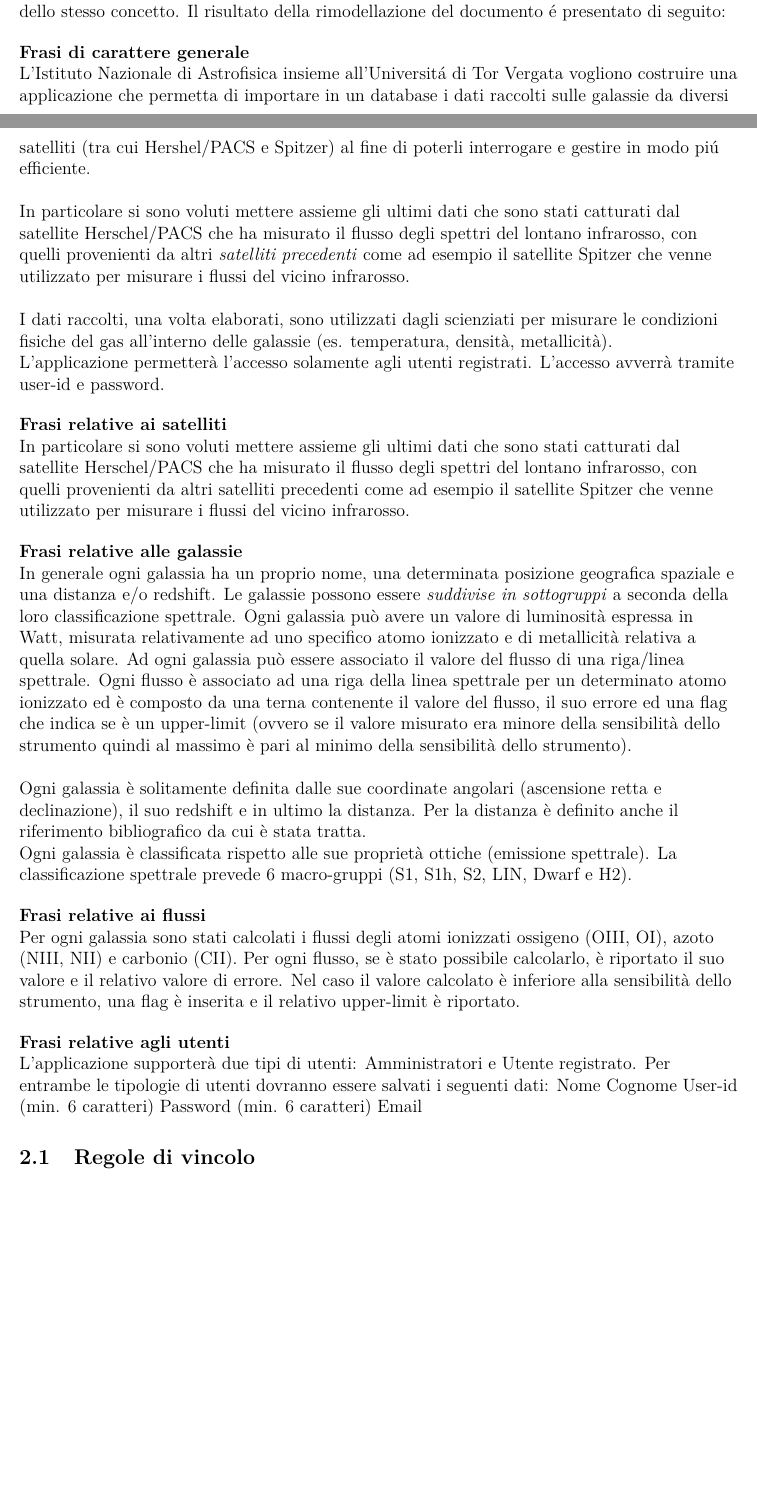
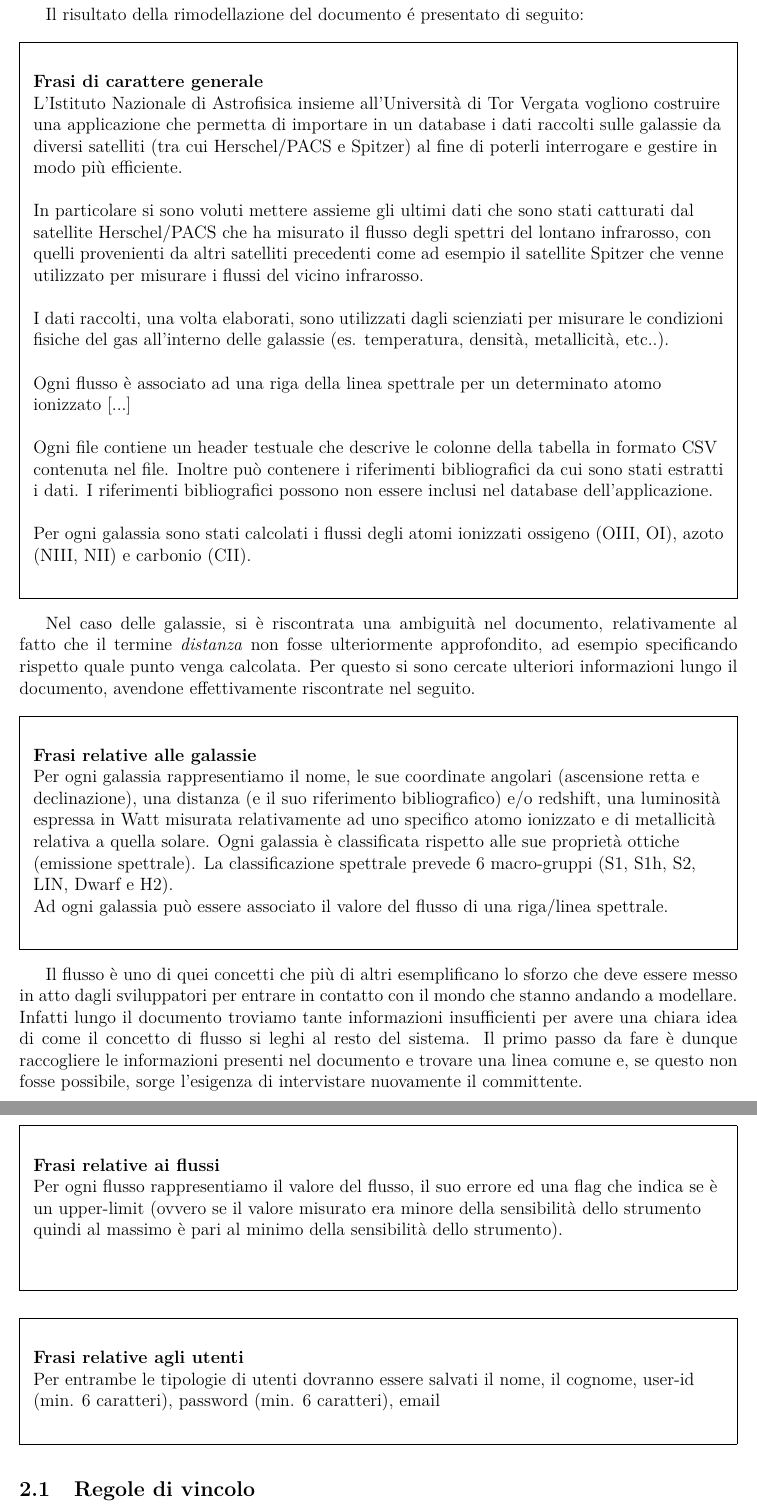
Before and after one commit to dailytowns/ProgettoBasi, a LaTeX document (Relazione/Relazione.tex): two parts of pages 4 and 5 of 16 before the commit and two parts of pages 5 and 6 of 17 after it, joined at a grey line, cut so that both start at the same text, the shorter picture padded with empty space. Compiled offline with pdfLaTeX; a LaTeX package or settings file that is missing is left out.

Commit message:
Ristrutturazione dei requisiti

```diff
--- a/Relazione/Relazione.tex
+++ b/Relazione/Relazione.tex
@@ -138,48 +135,63 @@ La possibili\'{a} di progettare la base di dati a strati viene offerta da una de
 		\end{tabular}
 	\end{table}
 
-	Una volta esaminato a fondo il documento di presentazione, viene effettuato un lavoro di rimodellazione che porta ad uniformare il testo dei requisiti, rendendoli non ambigui dal punto di vista degli sviluppatori ed ancora corrispondenti alle esigenze del committente. Il documento di presentazione viene dunque ristrutturato, suddividendo il testo in gruppi di frasi che trattano dello stesso concetto.
+	Una volta esaminato a fondo il documento di presentazione, viene effettuato un lavoro di rimodellazione che porta ad uniformare il testo dei requisiti, rendendoli non ambigui dal punto di vista degli sviluppatori ed ancora corrispondenti alle esigenze del committente. Il documento di presentazione viene dunque ristrutturato, suddividendo il testo in gruppi di frasi che trattano lo stesso concetto e riscrivendo secondo il pattern \textit{Per $<$dato$>$ rappresentiamo $<$insieme di proprietà$>$}.\newpage
 	Il risultato della rimodellazione del documento \'{e} presentato di seguito:
 
+	\begin{framed}
 		\begin{flushleft}
 			\textbf{Frasi di carattere generale}\newline
-			L'Istituto Nazionale di Astrofisica insieme all'Universit\'{a} di Tor Vergata vogliono costruire una applicazione che permetta di importare in un database i dati raccolti sulle galassie da diversi satelliti (tra cui Hershel/PACS e Spitzer) al fine di poterli interrogare e gestire in modo pi\'{u} efficiente.\newline
+			L’Istituto Nazionale di Astrofisica insieme all’Università di Tor Vergata vogliono costruire una applicazione che permetta di importare in un database i dati raccolti sulle galassie da diversi satelliti (tra cui Herschel/PACS e Spitzer) al fine di poterli interrogare e gestire in modo più efficiente.
+			\newline
 
-			In particolare si sono voluti mettere assieme gli ultimi dati che sono stati catturati dal satellite Herschel/PACS che ha misurato il flusso degli spettri del lontano infrarosso, con quelli provenienti da altri \textit{satelliti precedenti} come ad esempio il satellite Spitzer che venne utilizzato per misurare i flussi del vicino infrarosso.\newline
+			In particolare si sono voluti mettere assieme gli ultimi dati che sono stati catturati dal satellite Herschel/PACS che ha misurato il flusso degli spettri del lontano infrarosso, con quelli provenienti da altri satelliti precedenti come ad esempio il satellite Spitzer che venne utilizzato per misurare i flussi del vicino infrarosso.
+			\newline
 
-			I dati raccolti, una volta elaborati, sono utilizzati dagli scienziati per misurare le condizioni fisiche del gas all'interno delle galassie (es. temperatura, densità, metallicità).
+			I dati raccolti, una volta elaborati, sono utilizzati dagli scienziati per misurare le condizioni fisiche del gas all’interno delle galassie (es. temperatura, densità, metallicità, etc..).
+			\newline
 
-			L'applicazione permetterà l'accesso solamente agli utenti registrati. L'accesso avverrà tramite user-id e password.
+		%	--
+			Ogni flusso è associato ad una riga della linea spettrale per un determinato atomo ionizzato [...]
+			\newline
+
+			Ogni file contiene un header testuale che descrive le colonne della tabella in formato CSV contenuta nel file. Inoltre può contenere i riferimenti bibliografici da cui sono stati estratti i dati. I riferimenti bibliografici possono non essere inclusi nel database dell’applicazione.
+			\newline
+
+			%--------------------------------------
+			Per ogni galassia sono stati calcolati i flussi degli atomi ionizzati ossigeno (OIII, OI), azoto (NIII, NII) e carbonio (CII).
 		\end{flushleft}
+	\end{framed}
 
-	\begin{flushleft}
-		\textbf{Frasi relative ai satelliti}\newline
-		In particolare si sono voluti mettere assieme gli ultimi dati che sono stati catturati dal satellite Herschel/PACS che ha misurato il flusso degli spettri del lontano infrarosso, con quelli provenienti da altri satelliti precedenti come ad esempio il satellite Spitzer che venne utilizzato per misurare i flussi del vicino infrarosso.
-	\end{flushleft}
+	Nel caso delle galassie, si è riscontrata una ambiguità nel documento, relativamente al fatto che il termine \textit{distanza} non fosse ulteriormente approfondito, ad esempio specificando rispetto quale punto venga calcolata.
+	Per questo si sono cercate ulteriori informazioni lungo il documento, avendone effettivamente riscontrate nel seguito.
 
+	%Posizione geografica = coordinate angolari
+	%classificazione spettrale = emissione spettrale
+	\begin{framed}
 		\begin{flushleft}
 			\textbf{Frasi relative alle galassie}\newline
-			In generale ogni galassia ha un proprio nome, una determinata posizione geografica spaziale e una distanza e/o redshift. Le galassie possono essere \textit{suddivise in sottogruppi} a seconda della loro classificazione spettrale. Ogni galassia può avere un valore di luminosità espressa in Watt, misurata relativamente ad uno specifico atomo ionizzato e di metallicità relativa a quella solare. Ad ogni galassia può essere associato il valore del flusso di una riga/linea spettrale. Ogni flusso è associato ad una riga della linea spettrale per un determinato atomo ionizzato ed è composto da una terna contenente il valore del flusso, il suo errore ed una flag che indica se è un upper-limit (ovvero se il valore misurato era minore della sensibilità dello strumento quindi al massimo è pari al minimo della sensibilità dello strumento).\newline
+			Per ogni galassia rappresentiamo il nome, le sue coordinate angolari (ascensione retta e declinazione), una distanza (e il suo riferimento bibliografico) e/o redshift, una luminosità espressa in Watt misurata relativamente ad uno specifico atomo ionizzato e di metallicità relativa a quella solare.
+			Ogni galassia è classificata rispetto alle sue proprietà ottiche (emissione spettrale). La classificazione spettrale prevede 6 macro-gruppi (S1, S1h, S2, LIN, Dwarf e H2).
 
-			Ogni galassia è solitamente definita dalle sue coordinate angolari (ascensione retta e declinazione), il suo redshift e in ultimo la distanza. Per la distanza è definito anche il riferimento bibliografico da cui è stata tratta.
+			Ad ogni galassia può essere associato il valore del flusso di una riga/linea spettrale.
+		\end{flushleft}
+	\end{framed}
 
-			Ogni galassia è classificata rispetto alle sue proprietà ottiche (emissione spettrale). La classificazione spettrale prevede 6 macro-gruppi (S1, S1h, S2, LIN, Dwarf e H2).
-	\end{flushleft}
+	Il flusso è uno di quei concetti che più di altri esemplificano lo sforzo che deve essere messo in atto dagli sviluppatori per entrare in contatto con il mondo che stanno andando a modellare. Infatti lungo il documento troviamo tante informazioni insufficienti per avere una chiara idea di come il concetto di flusso si leghi al resto del sistema. Il primo passo da fare è dunque raccogliere le informazioni presenti nel documento e trovare una linea comune e, se questo non fosse possibile, sorge l'esigenza di intervistare nuovamente il committente.
 
+	\begin{framed}
 		\begin{flushleft}
 			\textbf{Frasi relative ai flussi}\newline
-			Per ogni galassia sono stati calcolati i flussi degli atomi ionizzati ossigeno (OIII, OI), azoto (NIII, NII) e carbonio (CII). Per ogni flusso, se è stato possibile calcolarlo, è riportato il suo valore e il relativo valore di errore. Nel caso il valore calcolato è inferiore alla sensibilità dello strumento, una flag è inserita e il relativo upper-limit è riportato.
+			Per ogni flusso rappresentiamo il valore del flusso, il suo errore ed una flag che indica se è un upper-limit (ovvero se il valore misurato era minore della sensibilità dello strumento quindi al massimo è pari al minimo della sensibilità dello strumento).\newline
 		\end{flushleft}
+	\end{framed}
 
+	\begin{framed}
 		\begin{flushleft}
 			\textbf{Frasi relative agli utenti}\newline
-		L'applicazione supporterà due tipi di utenti: Amministratori e Utente registrato. Per entrambe le tipologie di utenti dovranno essere salvati i seguenti dati:
-		Nome
-		Cognome
-		User-id (min. 6 caratteri)
-		Password (min. 6 caratteri)
-		Email
+			Per entrambe le tipologie di utenti dovranno essere salvati il nome, il cognome, user-id (min. 6 caratteri), password (min. 6 caratteri), email
 		\end{flushleft}
+	\end{framed}
 
 	\subsection{Regole di vincolo}
 	\begin{flushleft}
@@ -204,2 +216,3 @@ La possibili\'{a} di progettare la base di dati a strati viene offerta da una de
 			\textbf{Operazione 8}
 		\end{flushleft}
+\newpage
```
Also changed, not shown: Relazione/Relazione.tex (36 more changed lines). Lines whose indentation alone changed are shown as unchanged.
